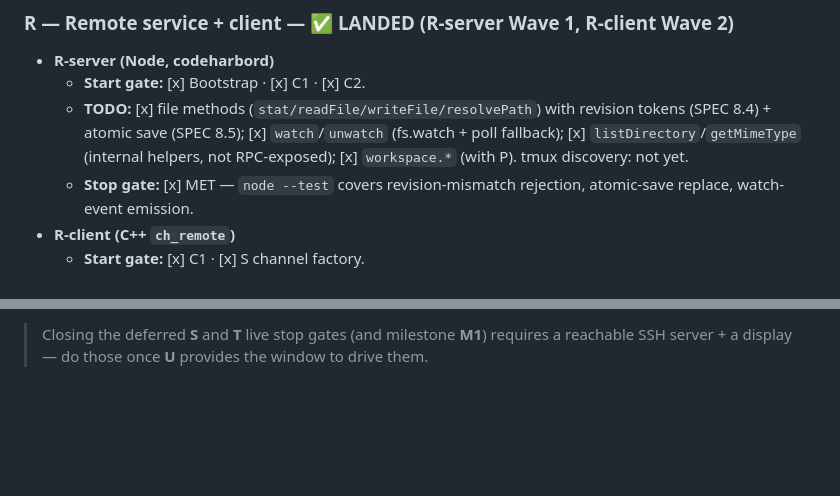
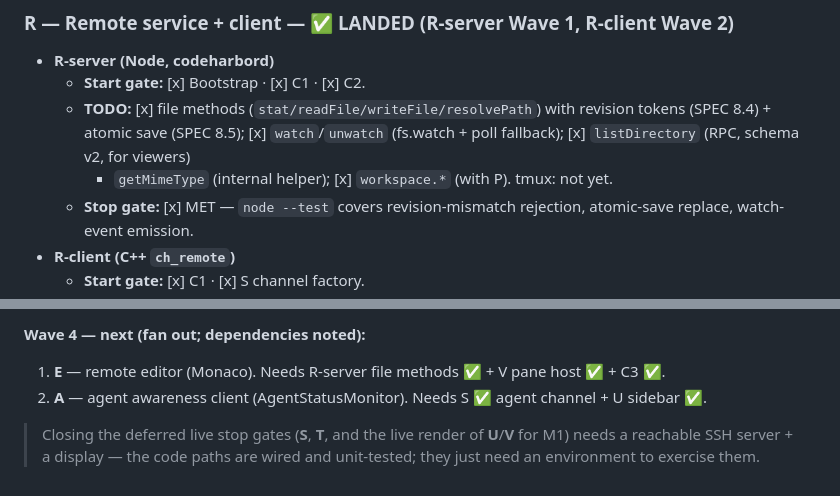
Before and after one commit to yichenchong/codeharbor, a Markdown page: docs/PLAN.md, 2 parts joined by grey strips. Rendered like a GitHub page; blank space fills up the shorter version.

```diff
--- a/docs/PLAN.md
+++ b/docs/PLAN.md
@@ -130,8 +130,8 @@ graph TD
   - **Start gate:** [x] Bootstrap · [x] C1 · [x] C2.
   - **TODO:** [x] file methods (`stat/readFile/writeFile/resolvePath`) with
     revision tokens (SPEC 8.4) + atomic save (SPEC 8.5); [x] `watch`/`unwatch`
-    (fs.watch + poll fallback); [x] `listDirectory`/`getMimeType` (internal
-    helpers, not RPC-exposed); [x] `workspace.*` (with P). tmux discovery: not yet.
+    (fs.watch + poll fallback); [x] `listDirectory` (RPC, schema v2, for viewers)
+    + `getMimeType` (internal helper); [x] `workspace.*` (with P). tmux: not yet.
   - **Stop gate:** [x] MET — `node --test` covers revision-mismatch rejection,
     atomic-save replace, watch-event emission.
 - **R-client (C++ `ch_remote`)**
@@ -234,4 +235,8 @@ wave. Live T gate deferred (needs server + display).
 
-> Closing the deferred **S** and **T** live stop gates (and milestone **M1**)
-> requires a reachable SSH server + a display — do those once **U** provides the
-> window to drive them.
+**Wave 4 — next (fan out; dependencies noted):**
+1. **E** — remote editor (Monaco). Needs R-server file methods ✅ + V pane host ✅ + C3 ✅.
+2. **A** — agent awareness client (AgentStatusMonitor). Needs S ✅ agent channel + U sidebar ✅.
+
+> Closing the deferred live stop gates (**S**, **T**, and the live render of
+> **U**/**V** for M1) needs a reachable SSH server + a display — the code paths are
+> wired and unit-tested; they just need an environment to exercise them.
```
Also changed, not shown: other parts of docs/PLAN.md (+36 -35 lines), README.md (+5 -2 lines).
